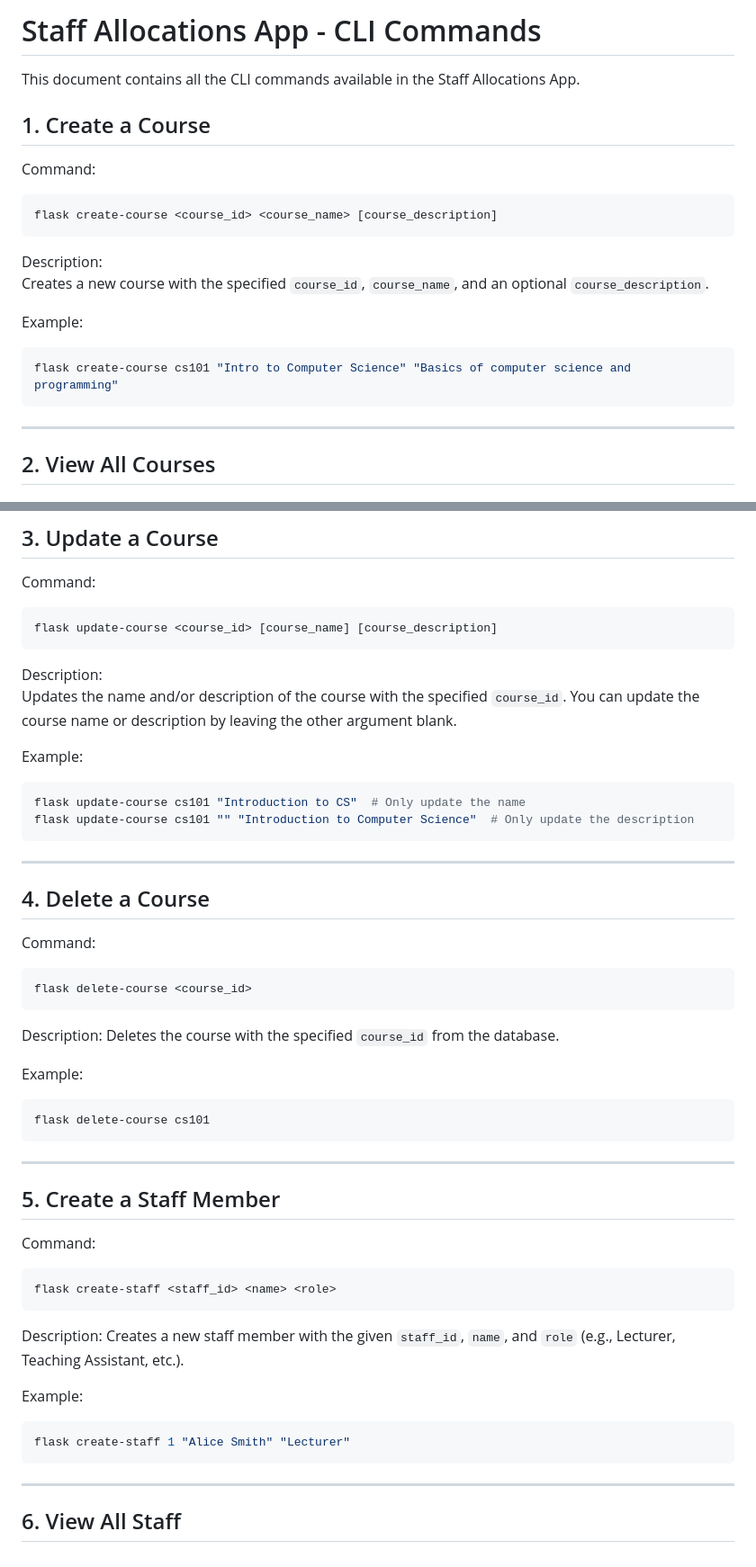
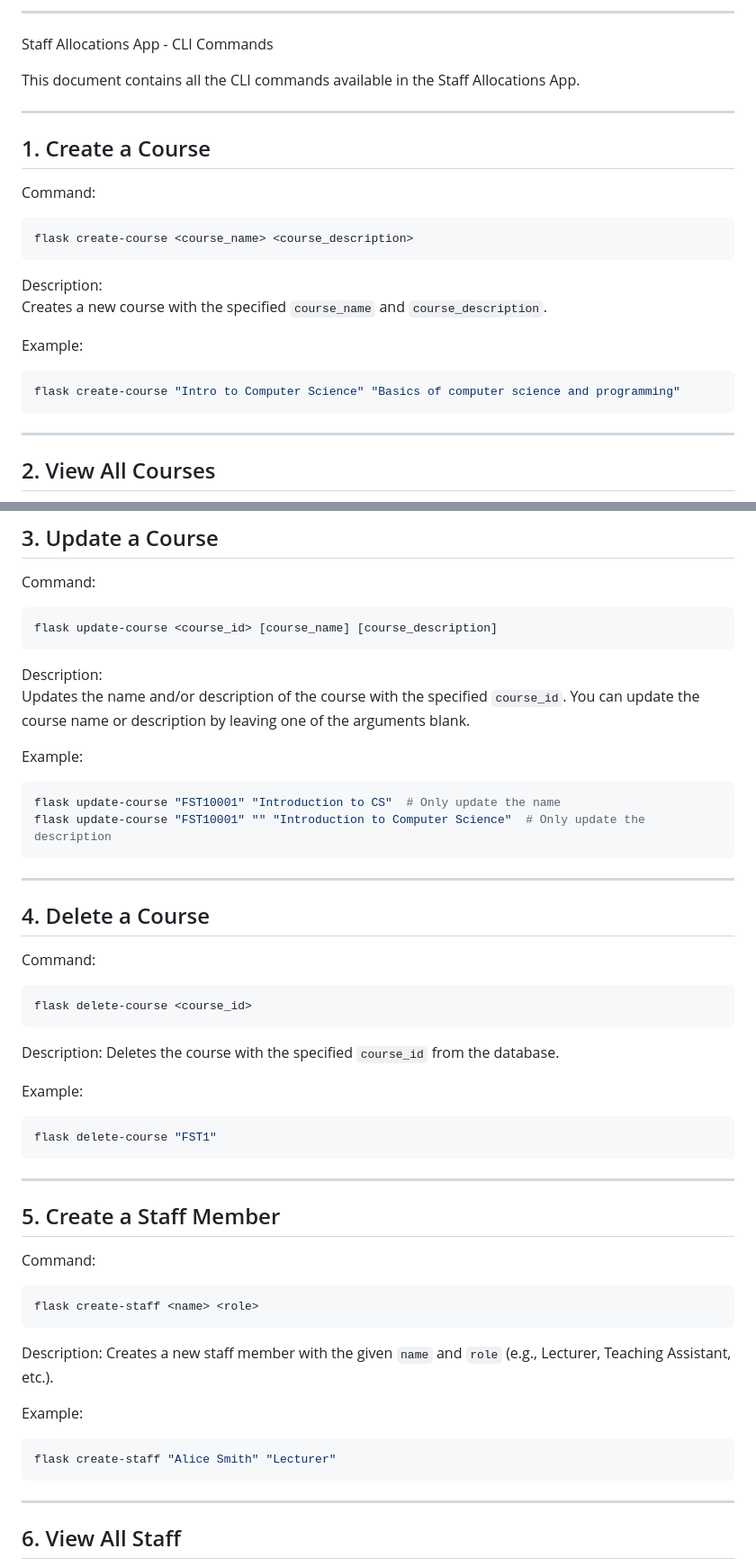
Before and after one commit to Staff-Allocations-COMP3613-A2/Staff-Allocations-App-COMP3613-A2, a Markdown page: readme.md, 2 parts joined by grey strips. Shown at 90% size. Drawn GitHub-style.

Commit message:
Documented Commands

````diff
--- a/readme.md
+++ b/readme.md
@@ -1,18 +1,22 @@
-# Staff Allocations App - CLI Commands
+---
+
+Staff Allocations App - CLI Commands
 
 This document contains all the CLI commands available in the Staff Allocations App.
+
+---
 
 ## 1. Create a Course
 Command:
 ```bash
-flask create-course <course_id> <course_name> [course_description]
+flask create-course <course_name> <course_description>
 ```
 Description:
-Creates a new course with the specified `course_id`, `course_name`, and an optional `course_description`.
+Creates a new course with the specified `course_name` and `course_description`.
 
 Example:
 ```bash
-flask create-course cs101 "Intro to Computer Science" "Basics of computer science and programming"
+flask create-course "Intro to Computer Science" "Basics of computer science and programming"
 ```
 
 ---
@@ -38,12 +42,12 @@ Command:
 flask update-course <course_id> [course_name] [course_description]
 ```
 Description:
-Updates the name and/or description of the course with the specified `course_id`. You can update the course name or description by leaving the other argument blank.
+Updates the name and/or description of the course with the specified `course_id`. You can update the course name or description by leaving one of the arguments blank.
 
 Example:
 ```bash
-flask update-course cs101 "Introduction to CS"  # Only update the name
-flask update-course cs101 "" "Introduction to Computer Science"  # Only update the description
+flask update-course "FST10001" "Introduction to CS"  # Only update the name
+flask update-course "FST10001" "" "Introduction to Computer Science"  # Only update the description
 ```
 
 ---
@@ -58,7 +62,7 @@ Deletes the course with the specified `course_id` from the database.
 
 Example:
 ```bash
-flask delete-course cs101
+flask delete-course "FST1"
 ```
 
 ---
@@ -66,14 +70,14 @@ flask delete-course cs101
 ## 5. Create a Staff Member
 Command:
 ```bash
-flask create-staff <staff_id> <name> <role>
+flask create-staff <name> <role>
 ```
 Description:
-Creates a new staff member with the given `staff_id`, `name`, and `role` (e.g., Lecturer, Teaching Assistant, etc.).
+Creates a new staff member with the given `name` and `role` (e.g., Lecturer, Teaching Assistant, etc.).
 
 Example:
 ```bash
-flask create-staff 1 "Alice Smith" "Lecturer"
+flask create-staff "Alice Smith" "Lecturer"
 ```
 
 ---
````
Also changed, not shown: other parts of readme.md (+3 -3 lines).
